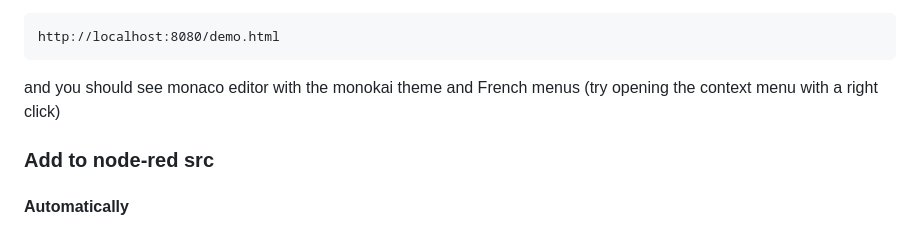
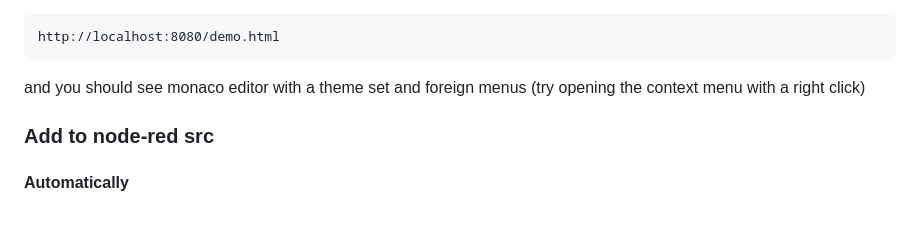
Before and after one commit to node-red/nr-monaco-build, a Markdown page: README.md, the part around the change. GitHub-like rendering.

Commit message:
readme tweak

````diff
--- a/README.md
+++ b/README.md
@@ -68,7 +68,7 @@ Now go to
 http://localhost:8080/demo.html
 ```
 
-and you should see monaco editor with the monokai theme and French menus (try opening the context menu with a right click)
+and you should see monaco editor with a theme set and foreign menus (try opening the context menu with a right click)
 
 ### Add to node-red src
 
````
